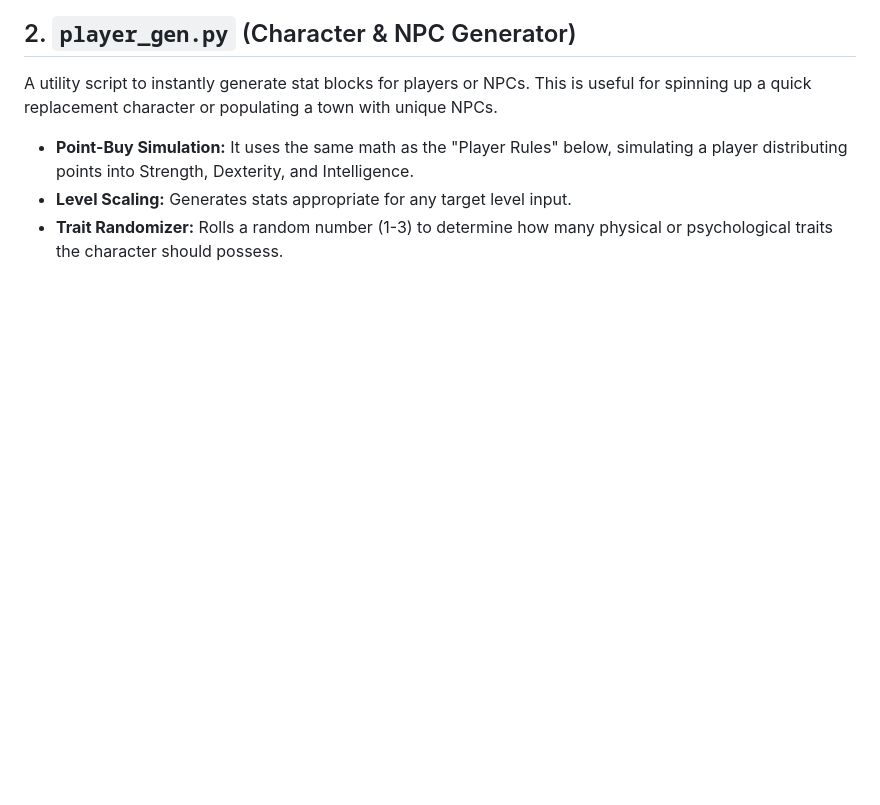
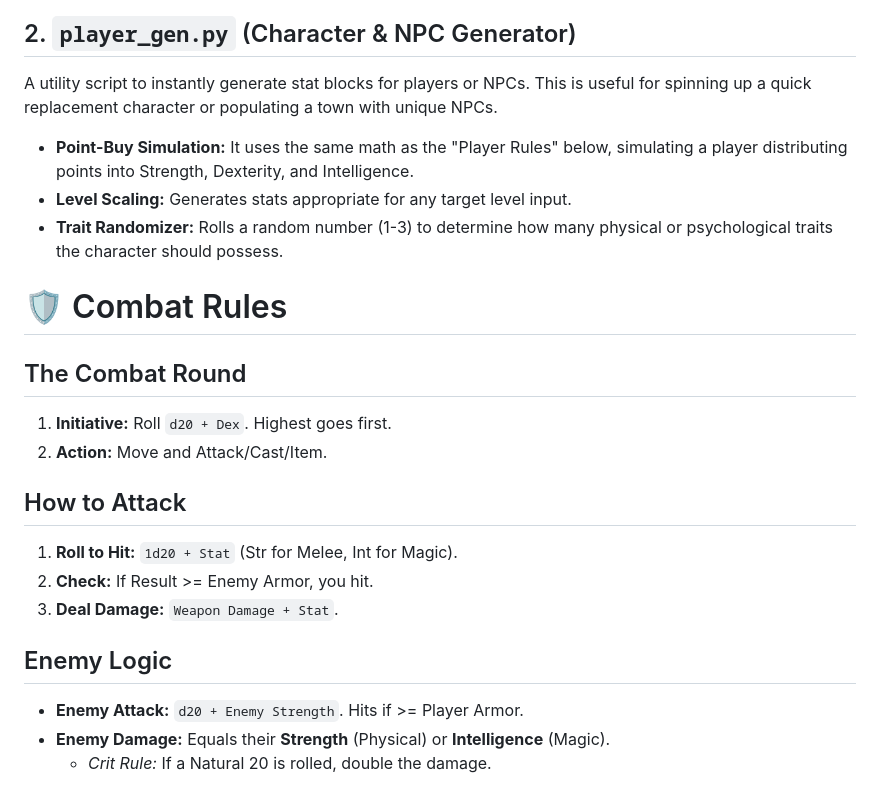
Before and after one commit to rbennet8/dungeon-gen-cli, a Markdown page: README.md, the part around the change. GitHub-like rendering; blank space fills up the shorter version.

Commit message:
Add combat rules to README
Added combat rules section with initiative, attack mechanics, and enemy logic.

```diff
--- a/README.md
+++ b/README.md
@@ -107,3 +107,20 @@ A utility script to instantly generate stat blocks for players or NPCs. This is
 * **Point-Buy Simulation:** It uses the same math as the "Player Rules" below, simulating a player distributing points into Strength, Dexterity, and Intelligence.
 * **Level Scaling:** Generates stats appropriate for any target level input.
 * **Trait Randomizer:** Rolls a random number (1-3) to determine how many physical or psychological traits the character should possess.
+
+
+# 🛡️ Combat Rules
+
+## The Combat Round
+1. **Initiative:** Roll `d20 + Dex`. Highest goes first.
+2. **Action:** Move and Attack/Cast/Item.
+
+## How to Attack
+1. **Roll to Hit:** `1d20 + Stat` (Str for Melee, Int for Magic).
+2. **Check:** If Result >= Enemy Armor, you hit.
+3. **Deal Damage:** `Weapon Damage + Stat`.
+
+## Enemy Logic
+* **Enemy Attack:** `d20 + Enemy Strength`. Hits if >= Player Armor.
+* **Enemy Damage:** Equals their **Strength** (Physical) or **Intelligence** (Magic).
+    * *Crit Rule:* If a Natural 20 is rolled, double the damage.
```
